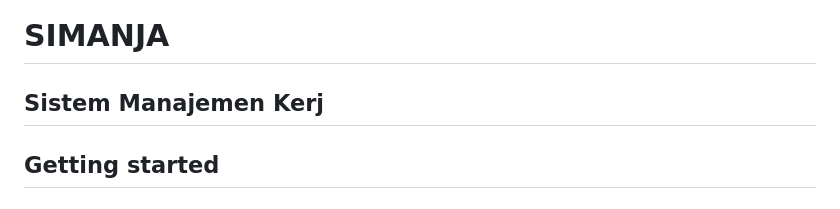
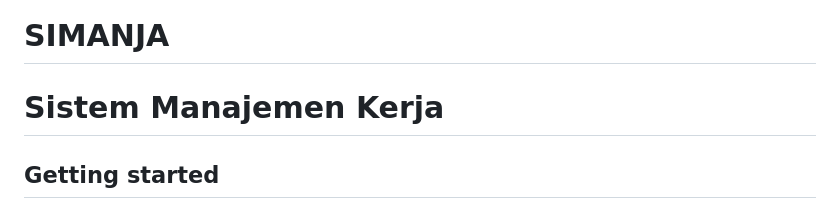
Before and after one commit to restusatrio11/Skripsi_STIS, a Markdown page: README.md, the part around the change. Rendered like a GitHub page.

```diff
--- a/README.md
+++ b/README.md
@@ -1,5 +1,5 @@
 # SIMANJA
-## Sistem Manajemen Kerj
+# Sistem Manajemen Kerja
 
 
 
```
